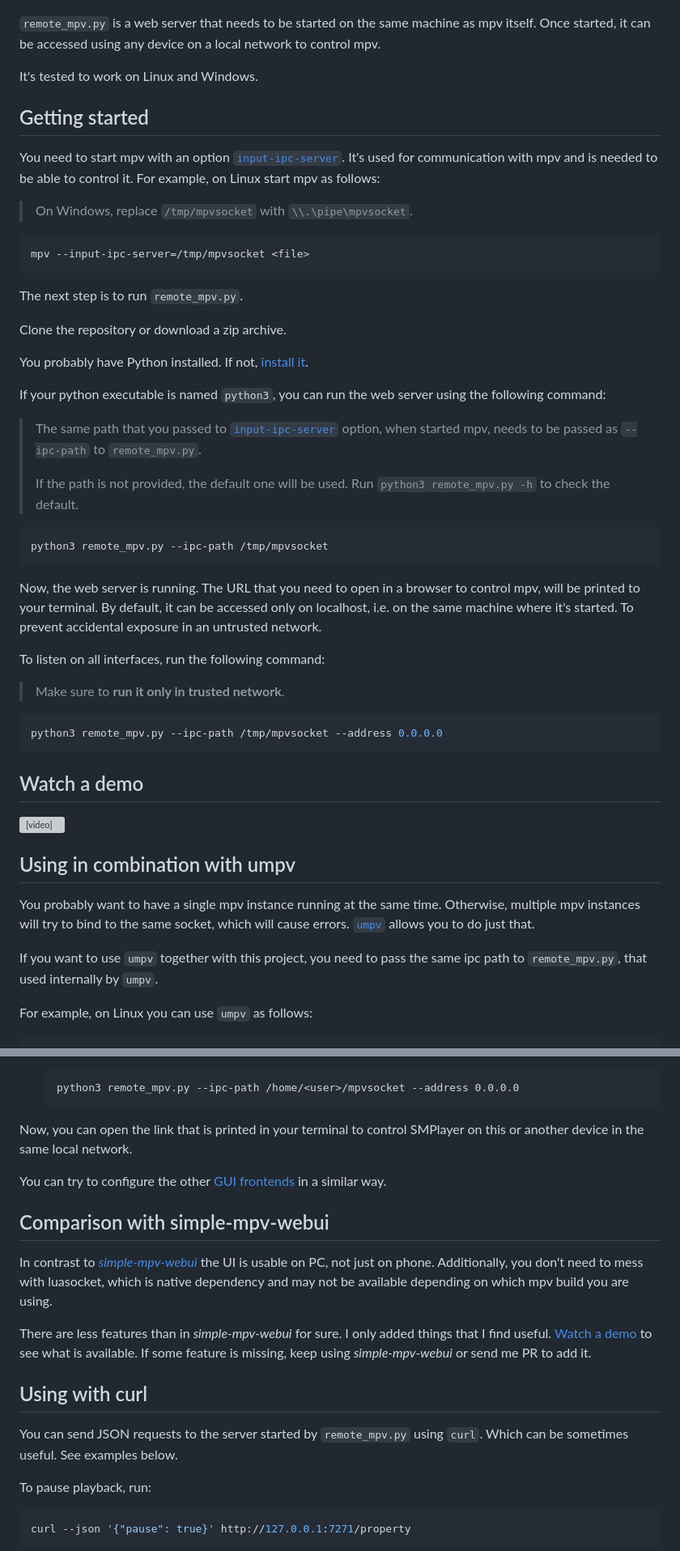
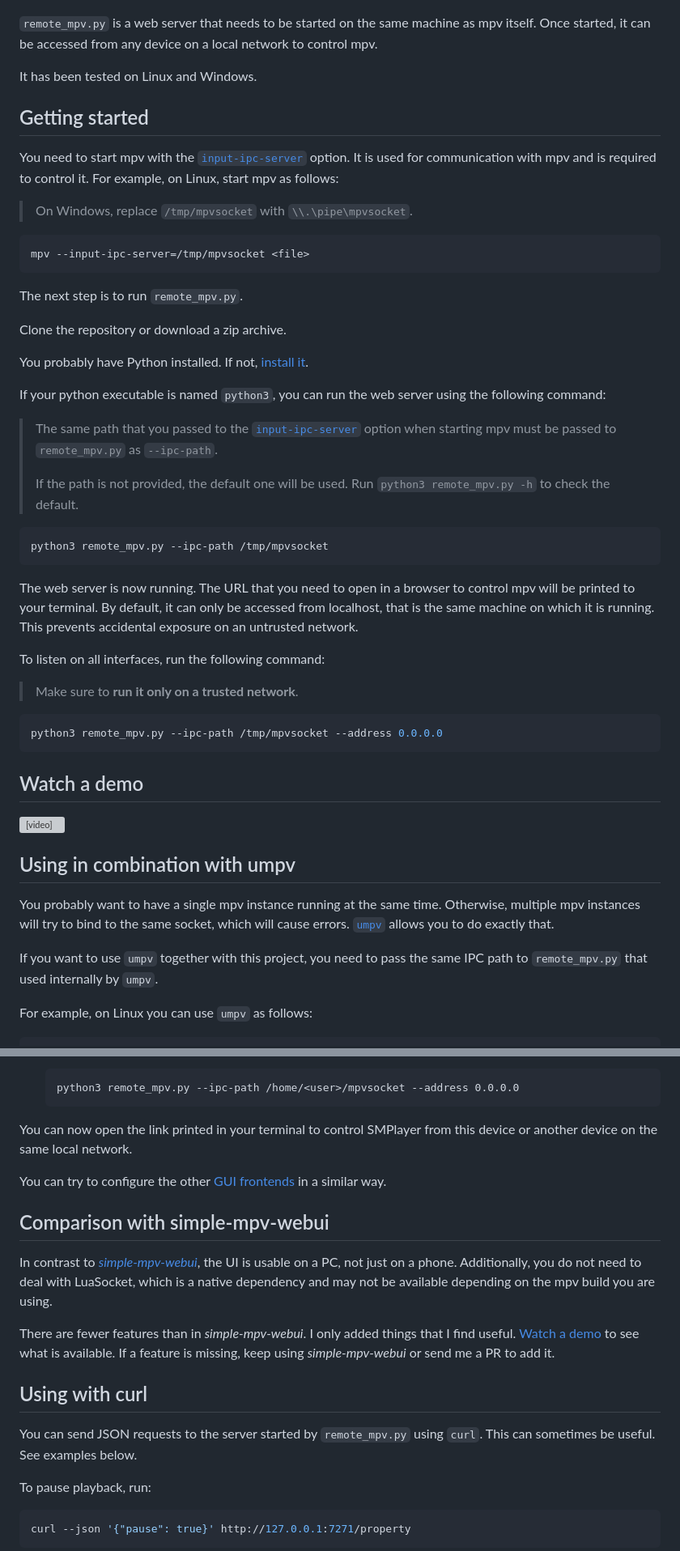
Before and after one commit to wpdevelopment11/remote_mpv, a Markdown page: README.md, 2 parts joined by grey strips. Shown at 81% size. Rendered like a GitHub page; grey boxes are pictures that could not be loaded.

Commit message:
Fix spelling and grammar

````diff
--- a/README.md
+++ b/README.md
@@ -7,15 +7,15 @@ This project allows you to control mpv running on the same or on a different mac
 </p>
 
 `remote_mpv.py` is a web server that needs to be started on the same machine as mpv itself.
-Once started, it can be accessed using any device on a local network to control mpv.
+Once started, it can be accessed from any device on a local network to control mpv.
 
-It's tested to work on Linux and Windows.
+It has been tested on Linux and Windows.
 
 ## Getting started
 
-You need to start mpv with an option [`input-ipc-server`].
-It's used for communication with mpv and is needed to be able to control it.
-For example, on Linux start mpv as follows:
+You need to start mpv with the [`input-ipc-server`] option.
+It is used for communication with mpv and is required to control it.
+For example, on Linux, start mpv as follows:
 
 > On Windows, replace `/tmp/mpvsocket` with `\\.\pipe\mpvsocket`.
 
@@ -31,7 +31,7 @@ You probably have Python installed. If not, [install it](https://www.python.org/
 
 If your python executable is named `python3`, you can run the web server using the following command:
 
-> The same path that you passed to [`input-ipc-server`] option, when started mpv, needs to be passed as `--ipc-path` to `remote_mpv.py`.
+> The same path that you passed to the [`input-ipc-server`] option when starting mpv must be passed to `remote_mpv.py` as `--ipc-path`.
 >
 > If the path is not provided, the default one will be used. Run `python3 remote_mpv.py -h` to check the default.
 
@@ -39,12 +39,12 @@ If your python executable is named `python3`, you can run the web server using t
 python3 remote_mpv.py --ipc-path /tmp/mpvsocket
 ```
 
-Now, the web server is running. The URL that you need to open in a browser to control mpv, will be printed to your terminal.
-By default, it can be accessed only on localhost, i.e. on the same machine where it's started. To prevent accidental exposure in an untrusted network.
+The web server is now running. The URL that you need to open in a browser to control mpv will be printed to your terminal.
+By default, it can only be accessed from localhost, that is the same machine on which it is running. This prevents accidental exposure on an untrusted network.
 
 To listen on all interfaces, run the following command:
 
-> Make sure to **run it only in trusted network**.
+> Make sure to **run it only on a trusted network**.
 
 ```bash
 python3 remote_mpv.py --ipc-path /tmp/mpvsocket --address 0.0.0.0
@@ -58,9 +58,9 @@ python3 remote_mpv.py --ipc-path /tmp/mpvsocket --address 0.0.0.0
 
 You probably want to have a single mpv instance running at the same time.
 Otherwise, multiple mpv instances will try to bind to the same socket, which will cause errors.
-[`umpv`] allows you to do just that.
+[`umpv`] allows you to do exactly that.
 
-If you want to use `umpv` together with this project, you need to pass the same ipc path to `remote_mpv.py`, that used internally by `umpv`.
+If you want to use `umpv` together with this project, you need to pass the same IPC path to `remote_mpv.py` that used internally by `umpv`.
 
 For example, on Linux you can use `umpv` as follows:
 
@@ -109,7 +109,7 @@ You need to add the [`input-ipc-server`] option, which will be used to send comm
    python3 remote_mpv.py --ipc-path /home/<user>/mpvsocket --address 0.0.0.0
    ```
 
-Now, you can open the link that is printed in your terminal to control SMPlayer on this or another device in the same local network.
+You can now open the link printed in your terminal to control SMPlayer from this device or another device on the same local network.
 
 You can try to configure the other [GUI frontends] in a similar way.
 
@@ -118,12 +118,12 @@ You can try to configure the other [GUI frontends] in a similar way.
 
 ## Comparison with simple-mpv-webui
 
-In contrast to [_simple-mpv-webui_] the UI is usable on PC, not just on phone.
-Additionally, you don't need to mess with luasocket, which is native dependency and may not be available depending on which mpv build you are using.
+In contrast to [_simple-mpv-webui_], the UI is usable on a PC, not just on a phone.
+Additionally, you do not need to deal with LuaSocket, which is a native dependency and may not be available depending on the mpv build you are using.
 
-There are less features than in _simple-mpv-webui_ for sure.
+There are fewer features than in _simple-mpv-webui_.
 I only added things that I find useful. [Watch a demo](#watch-a-demo) to see what is available.
-If some feature is missing, keep using _simple-mpv-webui_ or send me PR to add it.
+If a feature is missing, keep using _simple-mpv-webui_ or send me a PR to add it.
 
 [`input-ipc-server`]: https://mpv.io/manual/stable/#options-input-ipc-server
 [_simple-mpv-webui_]: https://github.com/open-dynaMIX/simple-mpv-webui
@@ -132,7 +132,7 @@ If some feature is missing, keep using _simple-mpv-webui_ or send me PR to add i
 ## Using with curl
 
 You can send JSON requests to the server started by `remote_mpv.py` using `curl`.
-Which can be sometimes useful. See examples below.
+This can sometimes be useful. See examples below.
 
 To pause playback, run:
 
````
Also changed, not shown: other parts of README.md (+2 -2 lines).
